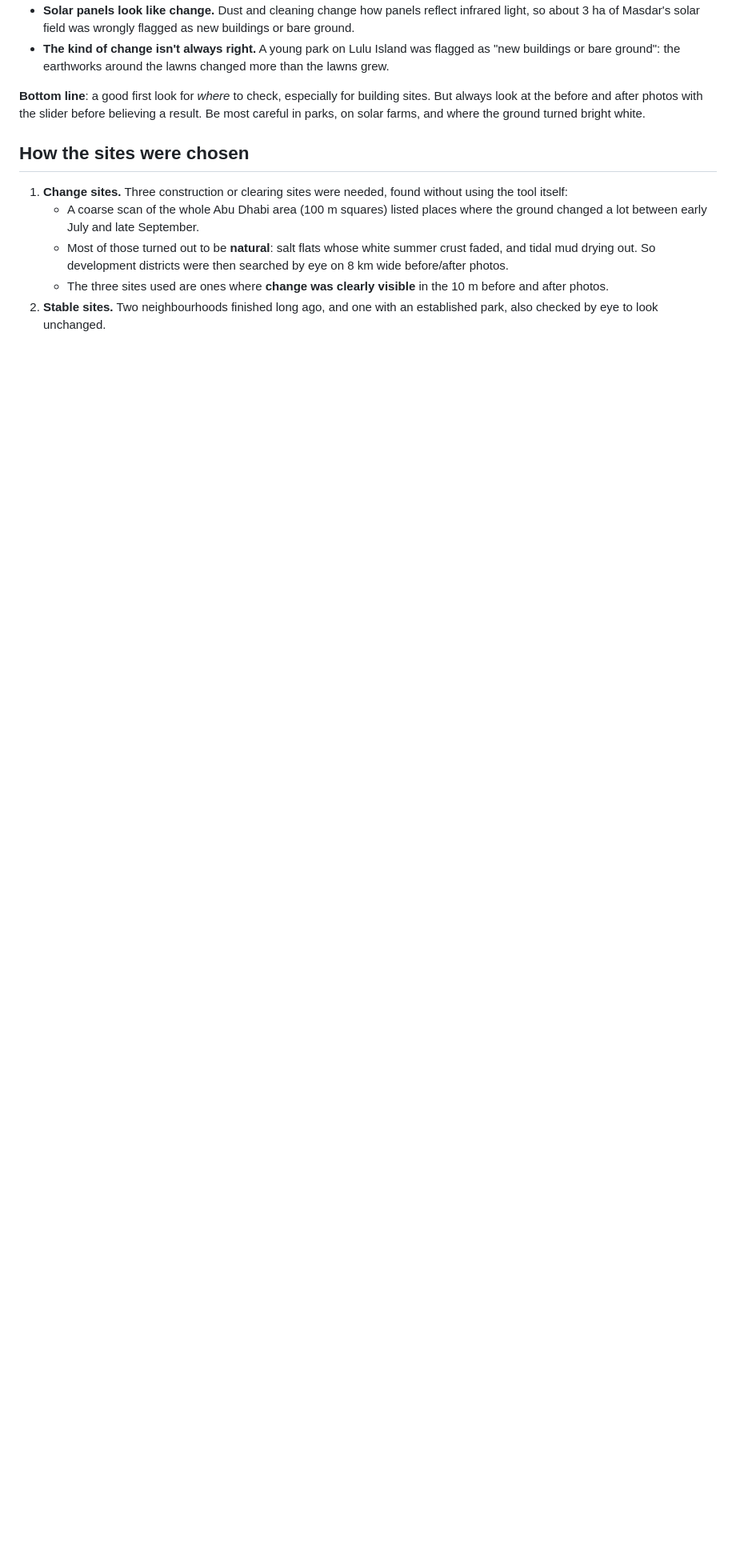
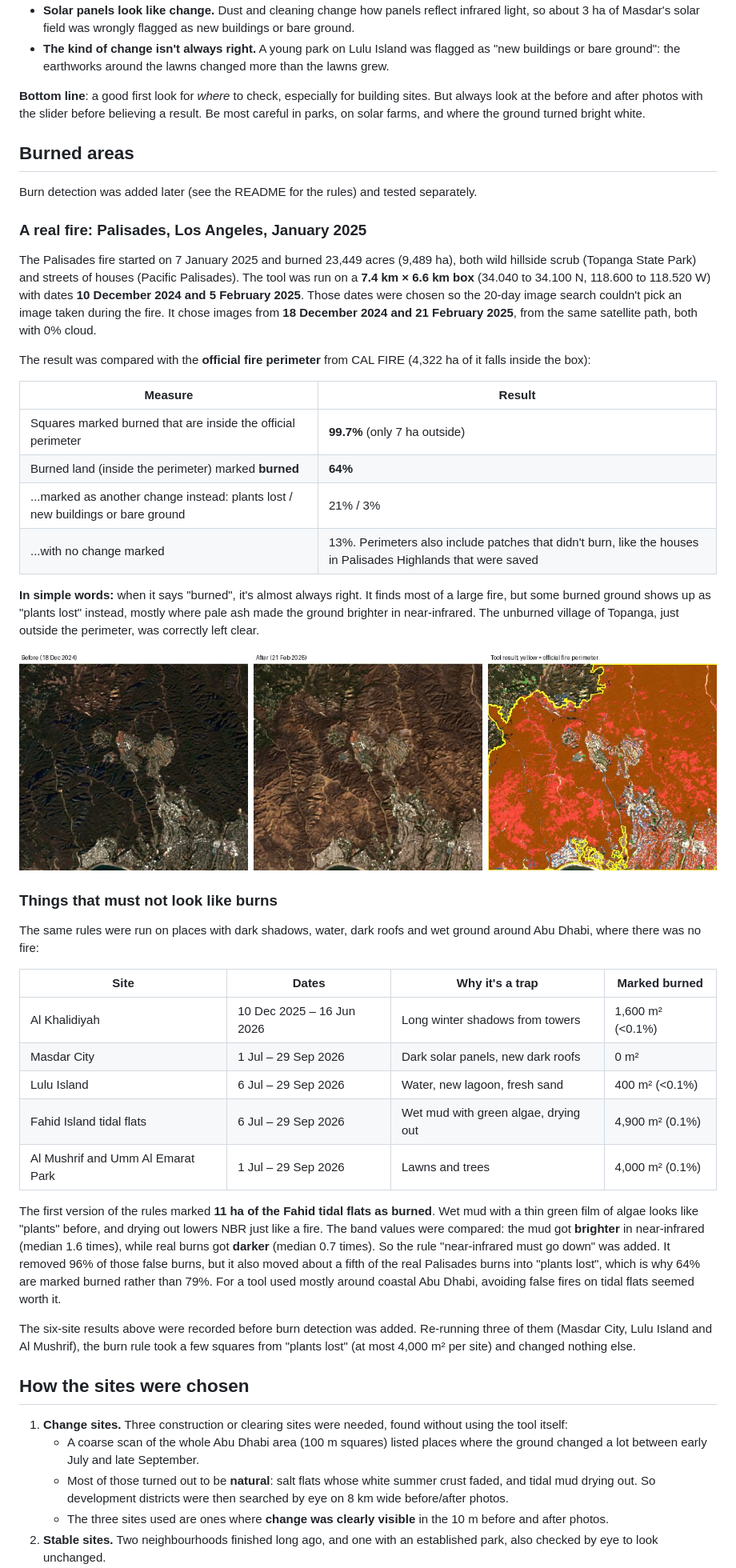
Before and after one commit to kwetemasego-sego/change-detection, a Markdown page: VALIDATION.md, the part around the change. Shown at 80% size. Drawn GitHub-style; pictures changed too: docs/validation/palisades-fire.jpg (added); blank space fills up the shorter version.

```diff
--- a/VALIDATION.md
+++ b/VALIDATION.md
@@ -39,6 +39,43 @@ These rules were set **before** running the tool:
 
 **Bottom line**: a good first look for *where* to check, especially for building sites. But always look at the before and after photos with the slider before believing a result. Be most careful in parks, on solar farms, and where the ground turned bright white.
 
+## Burned areas
+
+Burn detection was added later (see the README for the rules) and tested separately.
+
+### A real fire: Palisades, Los Angeles, January 2025
+
+The Palisades fire started on 7 January 2025 and burned 23,449 acres (9,489 ha), both wild hillside scrub (Topanga State Park) and streets of houses (Pacific Palisades). The tool was run on a **7.4 km × 6.6 km box** (34.040 to 34.100 N, 118.600 to 118.520 W) with dates **10 December 2024 and 5 February 2025**. Those dates were chosen so the 20-day image search couldn't pick an image taken during the fire. It chose images from **18 December 2024 and 21 February 2025**, from the same satellite path, both with 0% cloud.
+
+The result was compared with the **official fire perimeter** from CAL FIRE (4,322 ha of it falls inside the box):
+
+| Measure | Result |
+|---|---|
+| Squares marked burned that are inside the official perimeter | **99.7%** (only 7 ha outside) |
+| Burned land (inside the perimeter) marked **burned** | **64%** |
+| ...marked as another change instead: plants lost / new buildings or bare ground | 21% / 3% |
+| ...with no change marked | 13%. Perimeters also include patches that didn't burn, like the houses in Palisades Highlands that were saved |
+
+**In simple words:** when it says "burned", it's almost always right. It finds most of a large fire, but some burned ground shows up as "plants lost" instead, mostly where pale ash made the ground brighter in near-infrared. The unburned village of Topanga, just outside the perimeter, was correctly left clear.
+
+![Palisades fire](docs/validation/palisades-fire.jpg)
+
+### Things that must not look like burns
+
+The same rules were run on places with dark shadows, water, dark roofs and wet ground around Abu Dhabi, where there was no fire:
+
+| Site | Dates | Why it's a trap | Marked burned |
+|---|---|---|---|
+| Al Khalidiyah | 10 Dec 2025 – 16 Jun 2026 | Long winter shadows from towers | 1,600 m² (<0.1%) |
+| Masdar City | 1 Jul – 29 Sep 2026 | Dark solar panels, new dark roofs | 0 m² |
+| Lulu Island | 6 Jul – 29 Sep 2026 | Water, new lagoon, fresh sand | 400 m² (<0.1%) |
+| Fahid Island tidal flats | 6 Jul – 29 Sep 2026 | Wet mud with green algae, drying out | 4,900 m² (0.1%) |
+| Al Mushrif and Umm Al Emarat Park | 1 Jul – 29 Sep 2026 | Lawns and trees | 4,000 m² (0.1%) |
+
+The first version of the rules marked **11 ha of the Fahid tidal flats as burned**. Wet mud with a thin green film of algae looks like "plants" before, and drying out lowers NBR just like a fire. The band values were compared: the mud got **brighter** in near-infrared (median 1.6 times), while real burns got **darker** (median 0.7 times). So the rule "near-infrared must go down" was added. It removed 96% of those false burns, but it also moved about a fifth of the real Palisades burns into "plants lost", which is why 64% are marked burned rather than 79%. For a tool used mostly around coastal Abu Dhabi, avoiding false fires on tidal flats seemed worth it.
+
+The six-site results above were recorded before burn detection was added. Re-running three of them (Masdar City, Lulu Island and Al Mushrif), the burn rule took a few squares from "plants lost" (at most 4,000 m² per site) and changed nothing else.
+
 ## How the sites were chosen
 
 1. **Change sites.** Three construction or clearing sites were needed, found without using the tool itself:
```
Also changed, not shown: README.md (+18 -4 lines), 3 other files.
